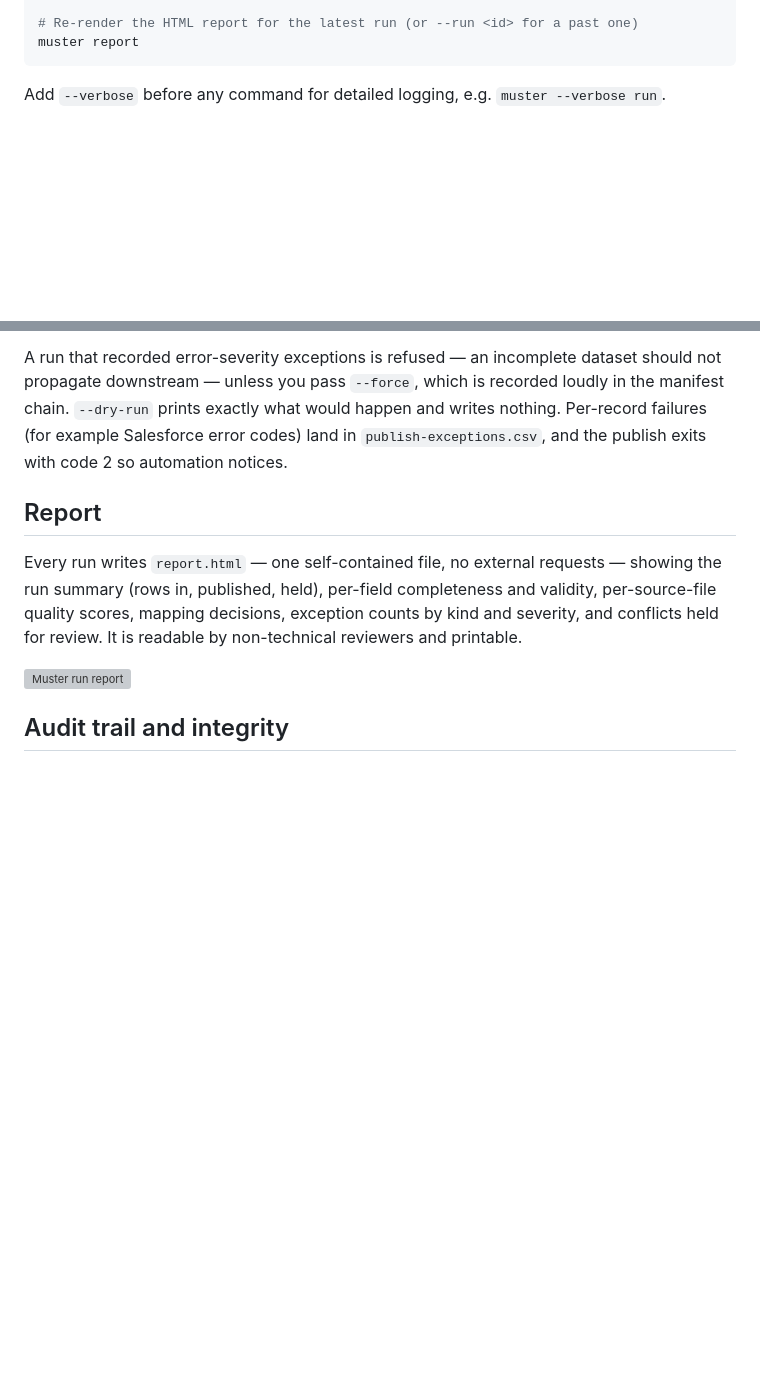
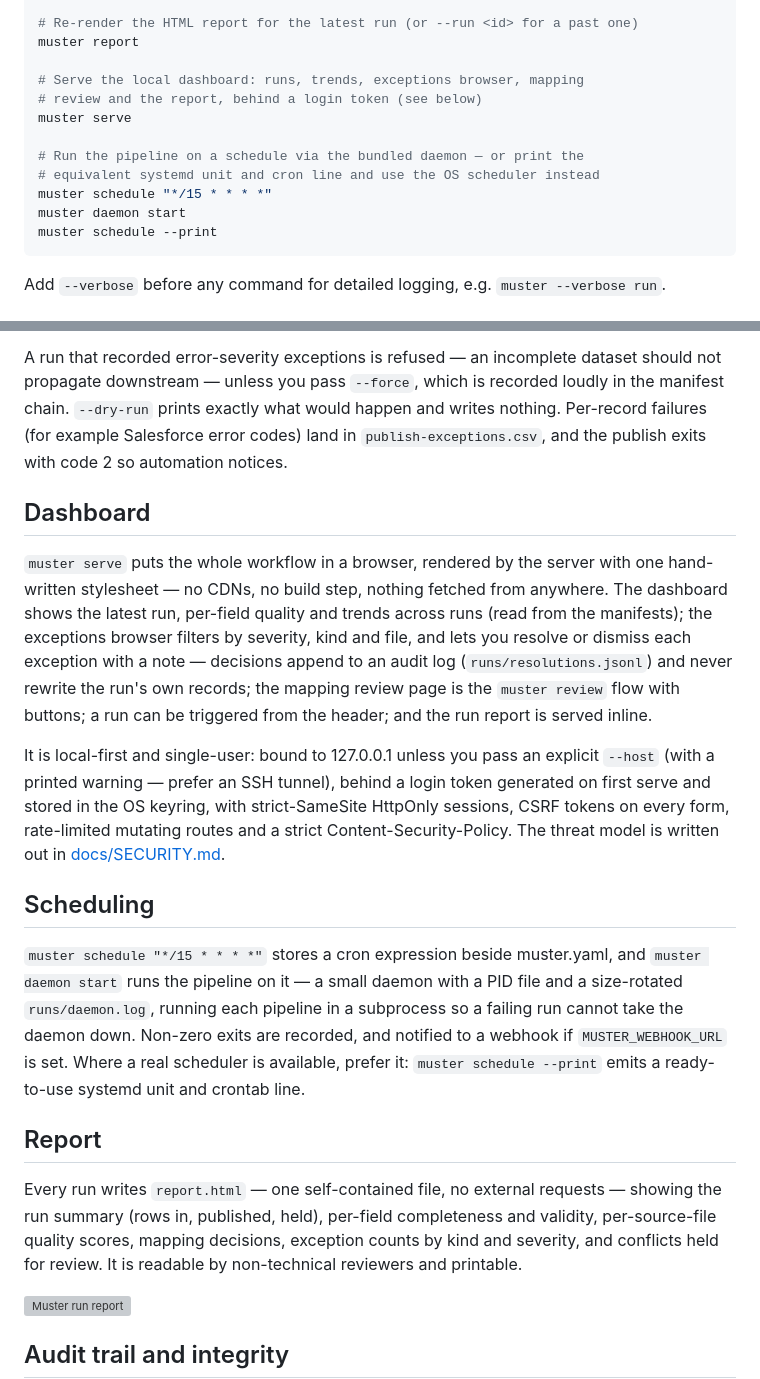
Before and after one commit to pcguest/muster, a Markdown page: README.md, 2 parts joined by grey strips. Rendered like a GitHub page; blank space fills up the shorter version; grey boxes are pictures that could not be loaded.

````diff
--- a/README.md
+++ b/README.md
@@ -60,6 +60,16 @@ muster publish warehouse --dry-run
 
 # Re-render the HTML report for the latest run (or --run <id> for a past one)
 muster report
+
+# Serve the local dashboard: runs, trends, exceptions browser, mapping
+# review and the report, behind a login token (see below)
+muster serve
+
+# Run the pipeline on a schedule via the bundled daemon — or print the
+# equivalent systemd unit and cron line and use the OS scheduler instead
+muster schedule "*/15 * * * *"
+muster daemon start
+muster schedule --print
 ```
 
 Add `--verbose` before any command for detailed logging, e.g.
@@ -236,6 +246,36 @@ would happen and writes nothing. Per-record failures (for example
 Salesforce error codes) land in `publish-exceptions.csv`, and the publish
 exits with code 2 so automation notices.
 
+## Dashboard
+
+`muster serve` puts the whole workflow in a browser, rendered by the
+server with one hand-written stylesheet — no CDNs, no build step, nothing
+fetched from anywhere. The dashboard shows the latest run, per-field
+quality and trends across runs (read from the manifests); the exceptions
+browser filters by severity, kind and file, and lets you resolve or
+dismiss each exception with a note — decisions append to an audit log
+(`runs/resolutions.jsonl`) and never rewrite the run's own records; the
+mapping review page is the `muster review` flow with buttons; a run can be
+triggered from the header; and the run report is served inline.
+
+It is local-first and single-user: bound to 127.0.0.1 unless you pass an
+explicit `--host` (with a printed warning — prefer an SSH tunnel), behind
+a login token generated on first serve and stored in the OS keyring, with
+strict-SameSite HttpOnly sessions, CSRF tokens on every form, rate-limited
+mutating routes and a strict Content-Security-Policy. The threat model is
+written out in [docs/SECURITY.md](docs/SECURITY.md).
+
+## Scheduling
+
+`muster schedule "*/15 * * * *"` stores a cron expression beside
+muster.yaml, and `muster daemon start` runs the pipeline on it — a small
+daemon with a PID file and a size-rotated `runs/daemon.log`, running each
+pipeline in a subprocess so a failing run cannot take the daemon down.
+Non-zero exits are recorded, and notified to a webhook if
+`MUSTER_WEBHOOK_URL` is set. Where a real scheduler is available, prefer
+it: `muster schedule --print` emits a ready-to-use systemd unit and
+crontab line.
+
 ## Report
 
 Every run writes `report.html` — one self-contained file, no external
````
Also changed, not shown: docs/SECURITY.md (added, +126 -0 lines).
